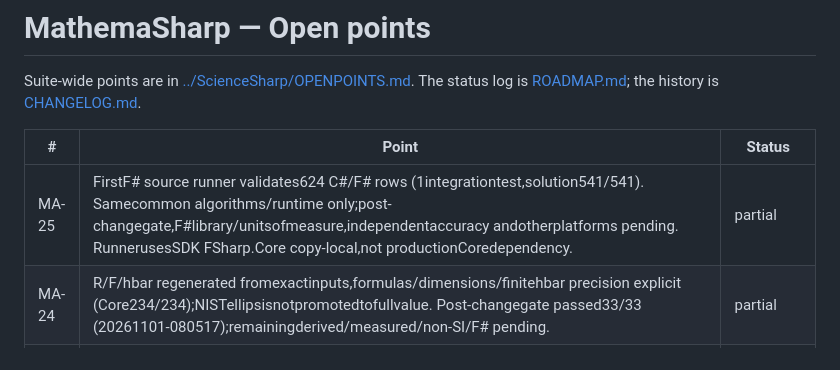
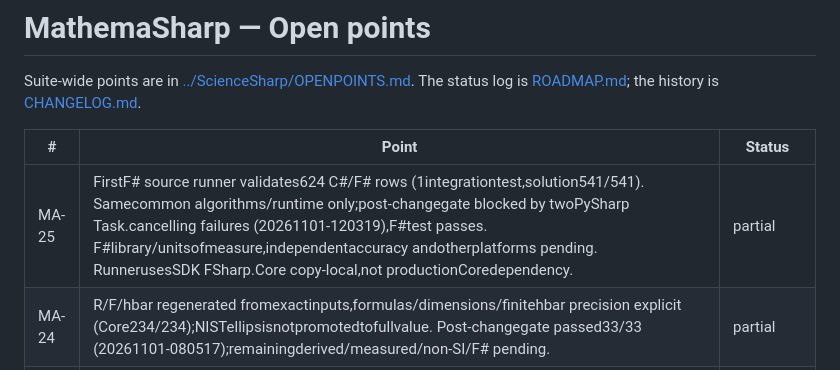
Before and after one commit to marcoparenzan/MathemaSharp, a Markdown page: OPENPOINTS.md, the part around the change. Drawn GitHub-style.

```diff
--- a/OPENPOINTS.md
+++ b/OPENPOINTS.md
@@ -5,7 +5,7 @@ the history is [CHANGELOG.md](CHANGELOG.md).
 
 | # | Point | Status |
 | --- | --- | --- |
-| MA-25 | FirstF# source runner validates624 C#/F# rows (1integrationtest,solution541/541). Samecommon algorithms/runtime only;post-changegate,F#library/unitsofmeasure,independentaccuracy andotherplatforms pending. RunnerusesSDK FSharp.Core copy-local,not productionCoredependency. | partial |
+| MA-25 | FirstF# source runner validates624 C#/F# rows (1integrationtest,solution541/541). Samecommon algorithms/runtime only;post-changegate blocked by twoPySharp Task.cancelling failures (20261101-120319),F#test passes. F#library/unitsofmeasure,independentaccuracy andotherplatforms pending. RunnerusesSDK FSharp.Core copy-local,not productionCoredependency. | partial |
 | MA-24 | R/F/hbar regenerated fromexactinputs,formulas/dimensions/finitehbar precision explicit (Core234/234);NISTellipsisnotpromotedtofullvalue. Post-changegate passed33/33 (20261101-080517);remainingderived/measured/non-SI/F# pending. | partial |
 | MA-23 | G/alpha/mu0 measuredsubset sourced withuncertainty (Core226/226);mu0 explicitlyMeasured,catalog7SI+3measured. Uncertaintyunderflow rejected. Post-changegate passed33/33 (20261101-072631);othermeasured/derived/non-SI/F# pending. | partial |
 | MA-22 | Seven exact SI definitions generated withtypedGet/double facades (Core219/219). Nonfinite/zero-underflow values rejected;ExactSi not a guarantee of exact T representation. Post-change gate passed33/33 (20261101-065718);measured/derived catalogs,non-SI conversion andF# pending. | partial |
```
Also changed, not shown: ROADMAP.md (+5 -1 lines).
